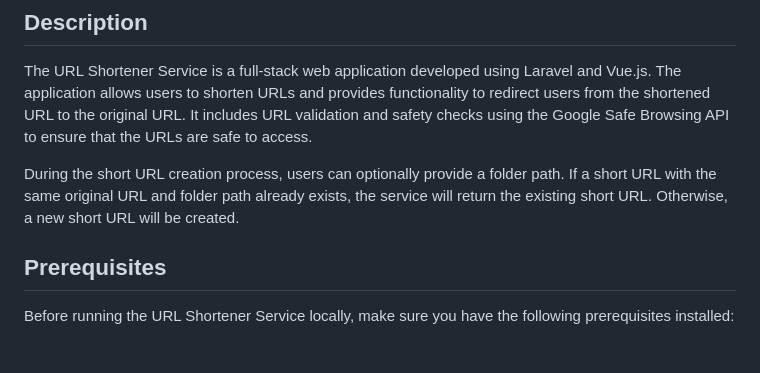
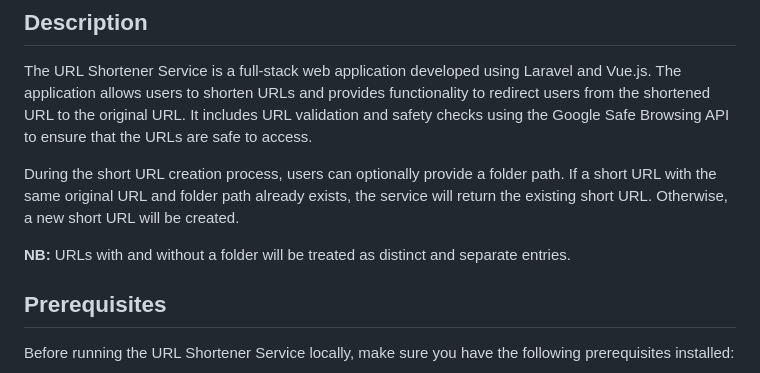
Before and after one commit to mahfuzurrahman98/url-shortner, a Markdown page: README.md, the part around the change. GitHub-like rendering; blank space fills up the shorter version.

Commit message:
clarify URL handling with and without folders

```diff
--- a/README.md
+++ b/README.md
@@ -5,6 +5,8 @@
 The URL Shortener Service is a full-stack web application developed using Laravel and Vue.js. The application allows users to shorten URLs and provides functionality to redirect users from the shortened URL to the original URL. It includes URL validation and safety checks using the Google Safe Browsing API to ensure that the URLs are safe to access.
 
 During the short URL creation process, users can optionally provide a folder path. If a short URL with the same original URL and folder path already exists, the service will return the existing short URL. Otherwise, a new short URL will be created.
+
+**NB:** URLs with and without a folder will be treated as distinct and separate entries.
 
 ## Prerequisites
 
```
